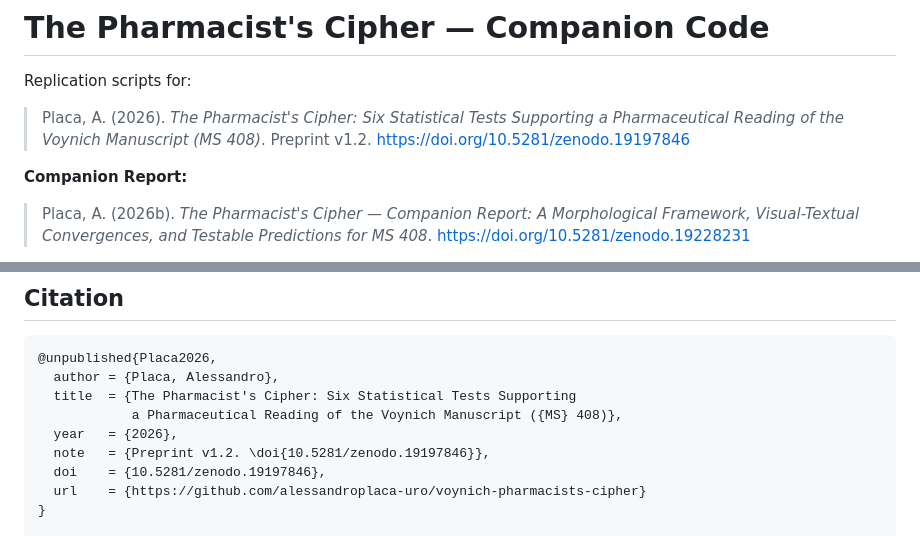
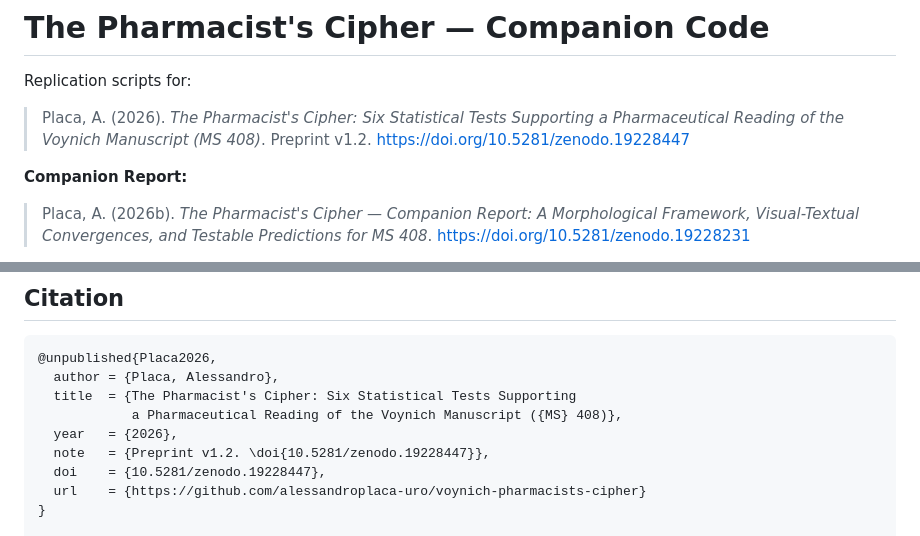
Before and after one commit to alessandroplaca-uro/voynich-pharmacists-cipher, a Markdown page: README.md, 2 parts joined by grey strips. Drawn GitHub-style.

Commit message:
Fix Paper 1 DOI: v1.1→v1.2 (19197846→19228447)

```diff
--- a/README.md
+++ b/README.md
@@ -4,7 +4,7 @@ Replication scripts for:
 
 > Placa, A. (2026). *The Pharmacist's Cipher: Six Statistical Tests Supporting
 > a Pharmaceutical Reading of the Voynich Manuscript (MS 408)*.
-> Preprint v1.2. https://doi.org/10.5281/zenodo.19197846
+> Preprint v1.2. https://doi.org/10.5281/zenodo.19228447
 
 **Companion Report:**
 > Placa, A. (2026b). *The Pharmacist's Cipher — Companion Report: A Morphological Framework, Visual-Textual Convergences, and Testable Predictions for MS 408*.
@@ -203,8 +203,8 @@ Commons licence. The corpus transcription files have their own terms of use
   title  = {The Pharmacist's Cipher: Six Statistical Tests Supporting
             a Pharmaceutical Reading of the Voynich Manuscript ({MS} 408)},
   year   = {2026},
-  note   = {Preprint v1.2. \doi{10.5281/zenodo.19197846}},
-  doi    = {10.5281/zenodo.19197846},
+  note   = {Preprint v1.2. \doi{10.5281/zenodo.19228447}},
+  doi    = {10.5281/zenodo.19228447},
   url    = {https://github.com/alessandroplaca-uro/voynich-pharmacists-cipher}
 }
 
```
